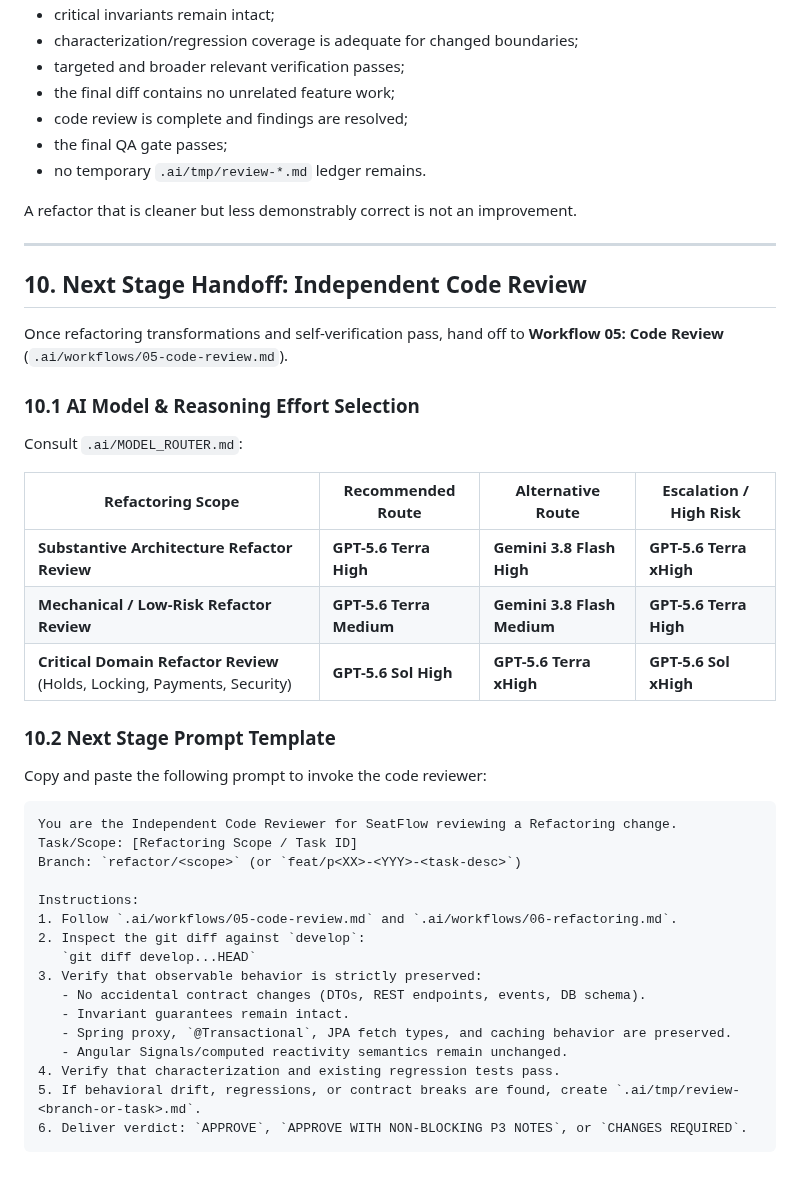
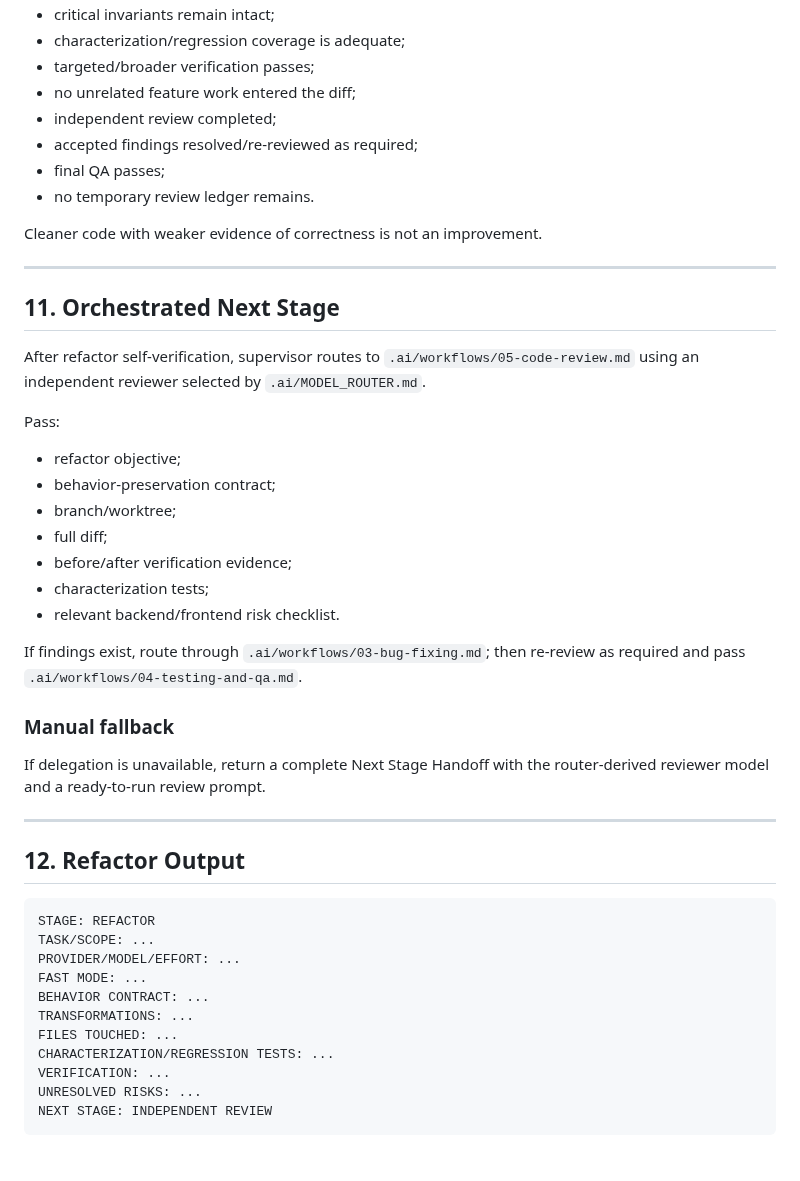
Before and after one commit to AdelinV2/SeatFlow, a Markdown page: .ai/workflows/06-refactoring.md, the part around one of its changes. Rendered like a GitHub page.

````diff
--- a/.ai/workflows/06-refactoring.md
+++ b/.ai/workflows/06-refactoring.md
@@ -144,48 +167,50 @@ A refactor is complete only when:
 - critical invariants remain intact;
-- characterization/regression coverage is adequate for changed boundaries;
-- targeted and broader relevant verification passes;
-- the final diff contains no unrelated feature work;
-- code review is complete and findings are resolved;
-- the final QA gate passes;
-- no temporary `.ai/tmp/review-*.md` ledger remains.
+- characterization/regression coverage is adequate;
+- targeted/broader verification passes;
+- no unrelated feature work entered the diff;
+- independent review completed;
+- accepted findings resolved/re-reviewed as required;
+- final QA passes;
+- no temporary review ledger remains.
 
-A refactor that is cleaner but less demonstrably correct is not an improvement.
+Cleaner code with weaker evidence of correctness is not an improvement.
 
 ---
 
-## 10. Next Stage Handoff: Independent Code Review
+## 11. Orchestrated Next Stage
 
-Once refactoring transformations and self-verification pass, hand off to **Workflow 05: Code Review** (`.ai/workflows/05-code-review.md`).
+After refactor self-verification, supervisor routes to `.ai/workflows/05-code-review.md` using an independent reviewer selected by `.ai/MODEL_ROUTER.md`.
 
-### 10.1 AI Model & Reasoning Effort Selection
+Pass:
 
-Consult `.ai/MODEL_ROUTER.md`:
+- refactor objective;
+- behavior-preservation contract;
+- branch/worktree;
+- full diff;
+- before/after verification evidence;
+- characterization tests;
+- relevant backend/frontend risk checklist.
 
-| Refactoring Scope | Recommended Route | Alternative Route | Escalation / High Risk |
-|---|---|---|---|
-| **Substantive Architecture Refactor Review** | **GPT-5.6 Terra High** | **Gemini 3.8 Flash High** | **GPT-5.6 Terra xHigh** |
-| **Mechanical / Low-Risk Refactor Review** | **GPT-5.6 Terra Medium** | **Gemini 3.8 Flash Medium** | **GPT-5.6 Terra High** |
-| **Critical Domain Refactor Review** (Holds, Locking, Payments, Security) | **GPT-5.6 Sol High** | **GPT-5.6 Terra xHigh** | **GPT-5.6 Sol xHigh** |
+If findings exist, route through `.ai/workflows/03-bug-fixing.md`; then re-review as required and pass `.ai/workflows/04-testing-and-qa.md`.
 
-### 10.2 Next Stage Prompt Template
+### Manual fallback
 
-Copy and paste the following prompt to invoke the code reviewer:
+If delegation is unavailable, return a complete Next Stage Handoff with the router-derived reviewer model and a ready-to-run review prompt.
 
-```markdown
-You are the Independent Code Reviewer for SeatFlow reviewing a Refactoring change.
-Task/Scope: [Refactoring Scope / Task ID]
-Branch: `refactor/<scope>` (or `feat/p<XX>-<YYY>-<task-desc>`)
+---
 
-Instructions:
-1. Follow `.ai/workflows/05-code-review.md` and `.ai/workflows/06-refactoring.md`.
-2. Inspect the git diff against `develop`:
-   `git diff develop...HEAD`
-3. Verify that observable behavior is strictly preserved:
-   - No accidental contract changes (DTOs, REST endpoints, events, DB schema).
-   - Invariant guarantees remain intact.
-   - Spring proxy, `@Transactional`, JPA fetch types, and caching behavior are preserved.
-   - Angular Signals/computed reactivity semantics remain unchanged.
-4. Verify that characterization and existing regression tests pass.
-5. If behavioral drift, regressions, or contract breaks are found, create `.ai/tmp/review-<branch-or-task>.md`.
-6. Deliver verdict: `APPROVE`, `APPROVE WITH NON-BLOCKING P3 NOTES`, or `CHANGES REQUIRED`.
+## 12. Refactor Output
+
+```text
+STAGE: REFACTOR
+TASK/SCOPE: ...
+PROVIDER/MODEL/EFFORT: ...
+FAST MODE: ...
+BEHAVIOR CONTRACT: ...
+TRANSFORMATIONS: ...
+FILES TOUCHED: ...
+CHARACTERIZATION/REGRESSION TESTS: ...
+VERIFICATION: ...
+UNRESOLVED RISKS: ...
+NEXT STAGE: INDEPENDENT REVIEW
 ```
````
Also changed, not shown: other parts of .ai/workflows/06-refactoring.md (+82 -59 lines).
